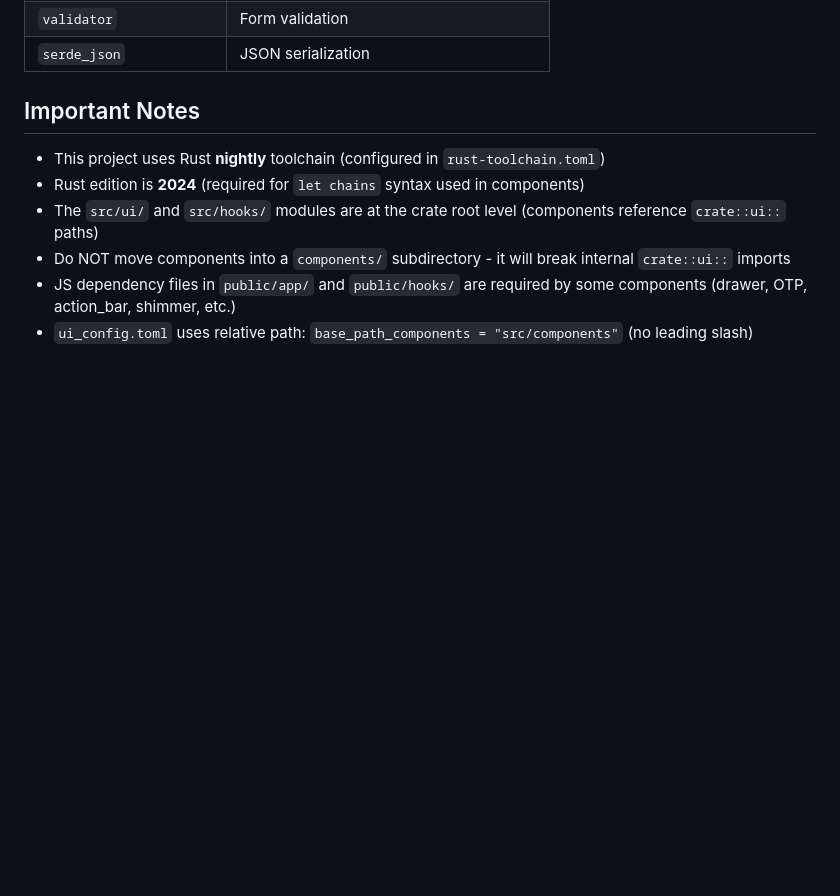
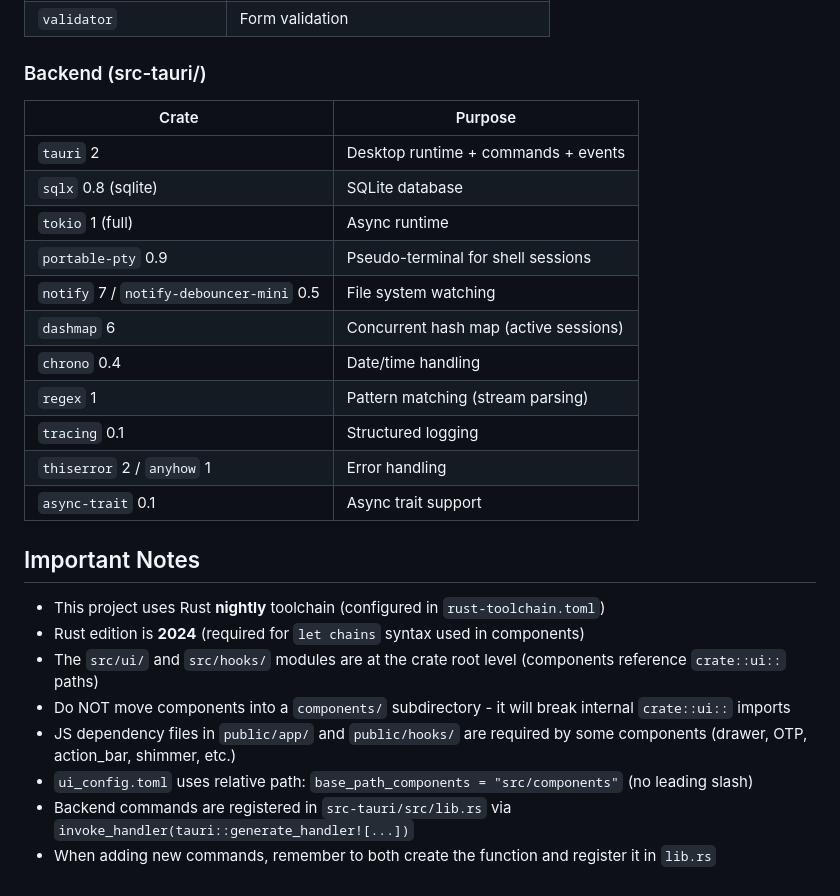
Before and after one commit to dawangcoding/rccui, a Markdown page: AGENTS.md, the part around one of its changes. Rendered like a GitHub page; blank space fills up the shorter version.

```diff
--- a/AGENTS.md
+++ b/AGENTS.md
@@ -133,5 +214,20 @@ When adding new Tailwind classes in Rust code, they are automatically picked up
 | `validator` | Form validation |
-| `serde_json` | JSON serialization |
+
+### Backend (src-tauri/)
+
+| Crate | Purpose |
+|-------|---------|
+| `tauri` 2 | Desktop runtime + commands + events |
+| `sqlx` 0.8 (sqlite) | SQLite database |
+| `tokio` 1 (full) | Async runtime |
+| `portable-pty` 0.9 | Pseudo-terminal for shell sessions |
+| `notify` 7 / `notify-debouncer-mini` 0.5 | File system watching |
+| `dashmap` 6 | Concurrent hash map (active sessions) |
+| `chrono` 0.4 | Date/time handling |
+| `regex` 1 | Pattern matching (stream parsing) |
+| `tracing` 0.1 | Structured logging |
+| `thiserror` 2 / `anyhow` 1 | Error handling |
+| `async-trait` 0.1 | Async trait support |
 
 ## Important Notes
 
@@ -141,3 +237,5 @@ When adding new Tailwind classes in Rust code, they are automatically picked up
 - Do NOT move components into a `components/` subdirectory - it will break internal `crate::ui::` imports
 - JS dependency files in `public/app/` and `public/hooks/` are required by some components (drawer, OTP, action_bar, shimmer, etc.)
 - `ui_config.toml` uses relative path: `base_path_components = "src/components"` (no leading slash)
+- Backend commands are registered in `src-tauri/src/lib.rs` via `invoke_handler(tauri::generate_handler![...])`
+- When adding new commands, remember to both create the function and register it in `lib.rs`
```
Also changed, not shown: other parts of AGENTS.md (+97 -16 lines).
